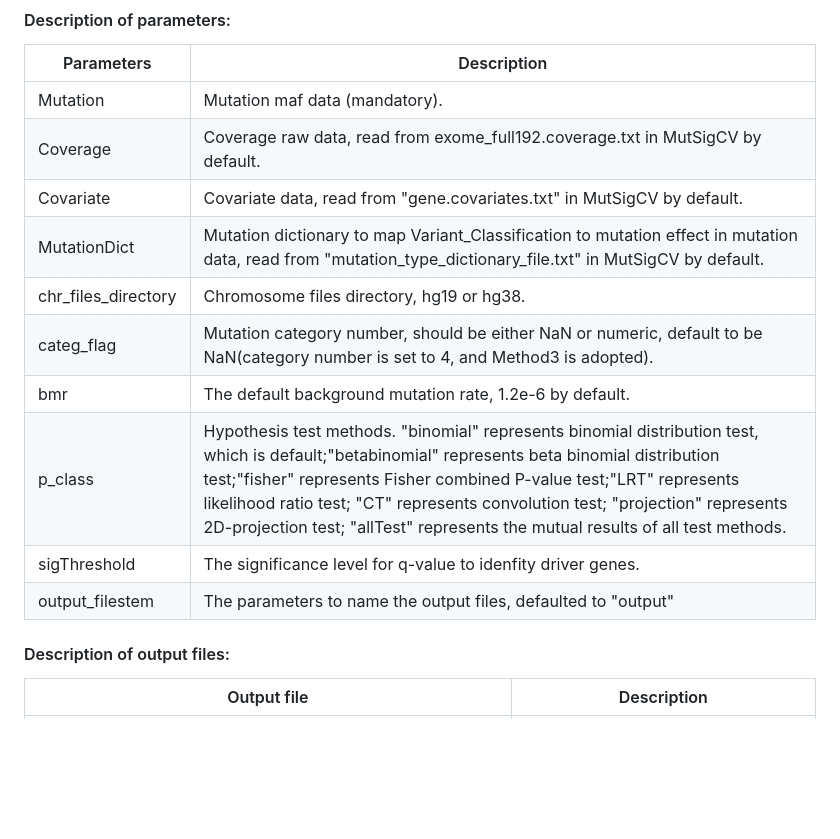
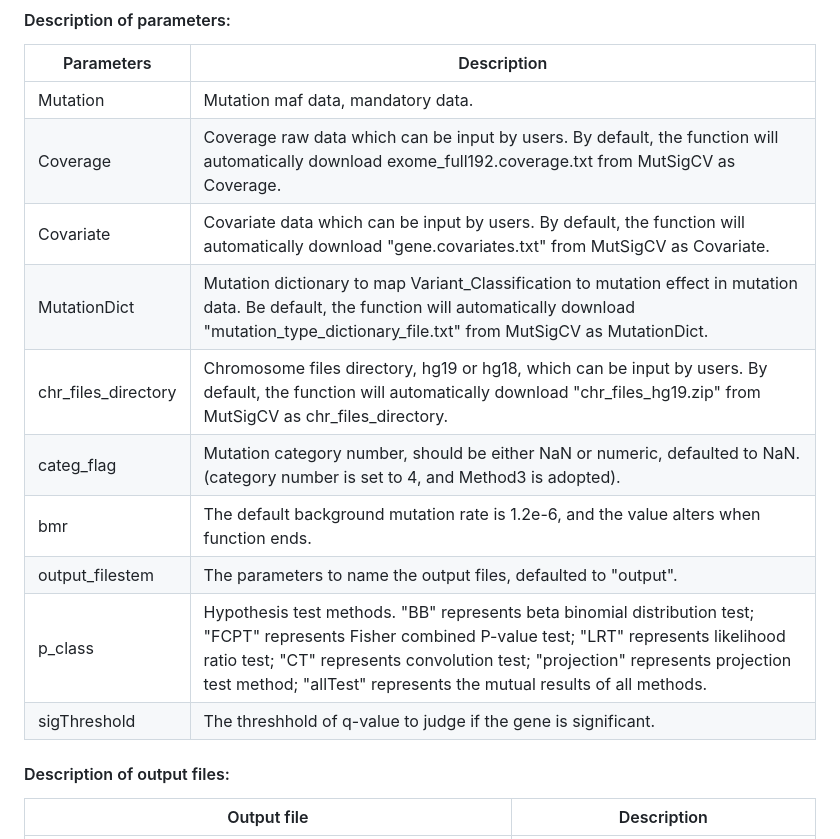
Before and after one commit to bioinformatics-xu/DriverGenePathway, a Markdown page: README.md, the part around the change. GitHub-like rendering; blank space fills up the shorter version.

```diff
--- a/README.md
+++ b/README.md
@@ -54,16 +54,17 @@ DriverGenes(Mutation=BRCAmutation)
 
 |Parameters|Description|
 |----|----|
-|Mutation|Mutation maf data (mandatory).|
-|Coverage|Coverage raw data, read from exome_full192.coverage.txt in MutSigCV by default.|
-|Covariate|Covariate data, read from "gene.covariates.txt" in MutSigCV by default.|
-|MutationDict|Mutation dictionary to map Variant_Classification to mutation effect in mutation data, read from "mutation_type_dictionary_file.txt" in MutSigCV by default.|
-|chr_files_directory|Chromosome files directory, hg19 or hg38.|
-|categ_flag|Mutation category number, should be either NaN or numeric, default to be NaN(category number is set to 4, and Method3 is adopted).|
-|bmr|The default background mutation rate, 1.2e-6 by default.|
-|p_class|Hypothesis test methods. "binomial" represents binomial distribution test, which is default;"betabinomial" represents beta binomial distribution test;"fisher" represents Fisher combined P-value test;"LRT" represents likelihood ratio test; "CT" represents convolution test; "projection" represents 2D-projection test; "allTest" represents the mutual results of all test methods.|
-|sigThreshold|The significance level for q-value to idenfity driver genes.|
-|output_filestem|The parameters to name the output files, defaulted to "output"|
+|Mutation|Mutation maf data, mandatory data.|
+|Coverage|Coverage raw data which can be input by users. By default, the function will automatically download exome_full192.coverage.txt from MutSigCV as Coverage.|
+|Covariate|Covariate data which can be input by users. By default, the function will automatically download "gene.covariates.txt" from MutSigCV as Covariate.|
+|MutationDict|Mutation dictionary to map Variant_Classification to mutation effect in mutation data. Be default, the function will automatically download "mutation_type_dictionary_file.txt" from MutSigCV as MutationDict.|
+|chr_files_directory|Chromosome files directory, hg19 or hg18, which can be input by users. By default, the function will automatically download "chr_files_hg19.zip" from MutSigCV as chr_files_directory.|
+|categ_flag|Mutation category number, should be either NaN or numeric, defaulted to NaN.(category number is set to 4, and Method3 is adopted).|
+|bmr|The default background mutation rate is 1.2e-6, and the value alters when function ends.|
+|output_filestem|The parameters to name the output files, defaulted to "output".|
+|p_class|Hypothesis test methods. "BB" represents beta binomial distribution test; "FCPT" represents Fisher combined P-value test; "LRT" represents likelihood ratio test; "CT" represents convolution test; "projection" represents projection test method; "allTest" represents the mutual results of all methods.|
+|sigThreshold|The threshhold of q-value to judge if the gene is significant.|
+
 
 #### Description of output files:
 |Output file|Description|
```
